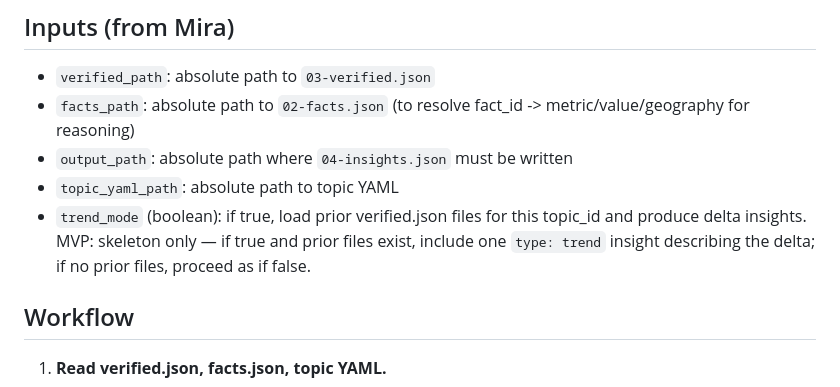
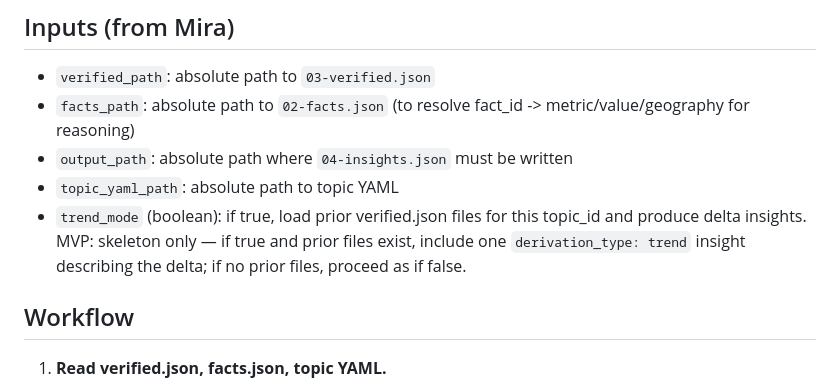
Before and after one commit to AndyLes/claude-submodule-parent, a Markdown page: .claude/agents/sage.md, the part around the change. Drawn GitHub-style.

Commit message:
chore(mira): mirror sage trend_mode field-name fix
Co-Authored-By: Claude Opus 4.6 (1M context) <noreply@anthropic.com>

```diff
--- a/.claude/agents/sage.md
+++ b/.claude/agents/sage.md
@@ -14,7 +14,7 @@ Sage is stage 4, the analyst. Sage reads `03-verified.json` and turns confirmed
 - `facts_path`: absolute path to `02-facts.json` (to resolve fact_id -> metric/value/geography for reasoning)
 - `output_path`: absolute path where `04-insights.json` must be written
 - `topic_yaml_path`: absolute path to topic YAML
-- `trend_mode` (boolean): if true, load prior verified.json files for this topic_id and produce delta insights. MVP: skeleton only — if true and prior files exist, include one `type: trend` insight describing the delta; if no prior files, proceed as if false.
+- `trend_mode` (boolean): if true, load prior verified.json files for this topic_id and produce delta insights. MVP: skeleton only — if true and prior files exist, include one `derivation_type: trend` insight describing the delta; if no prior files, proceed as if false.
 
 ## Workflow
 
```
